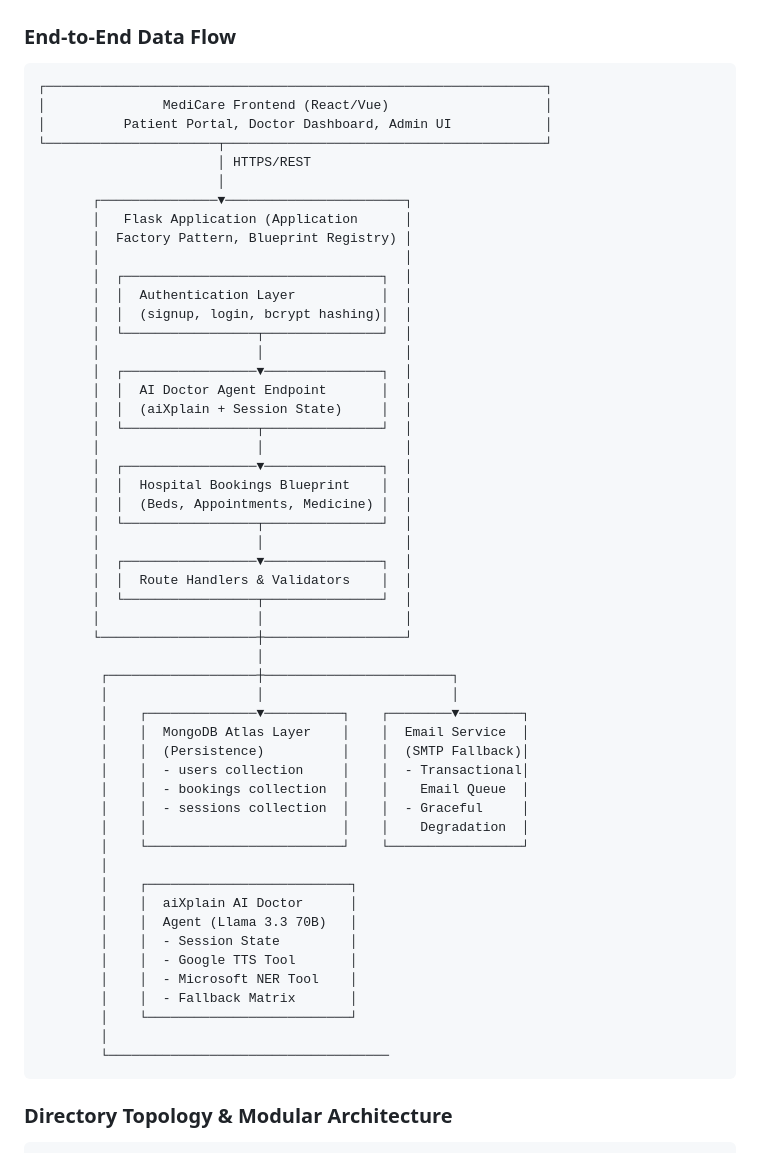
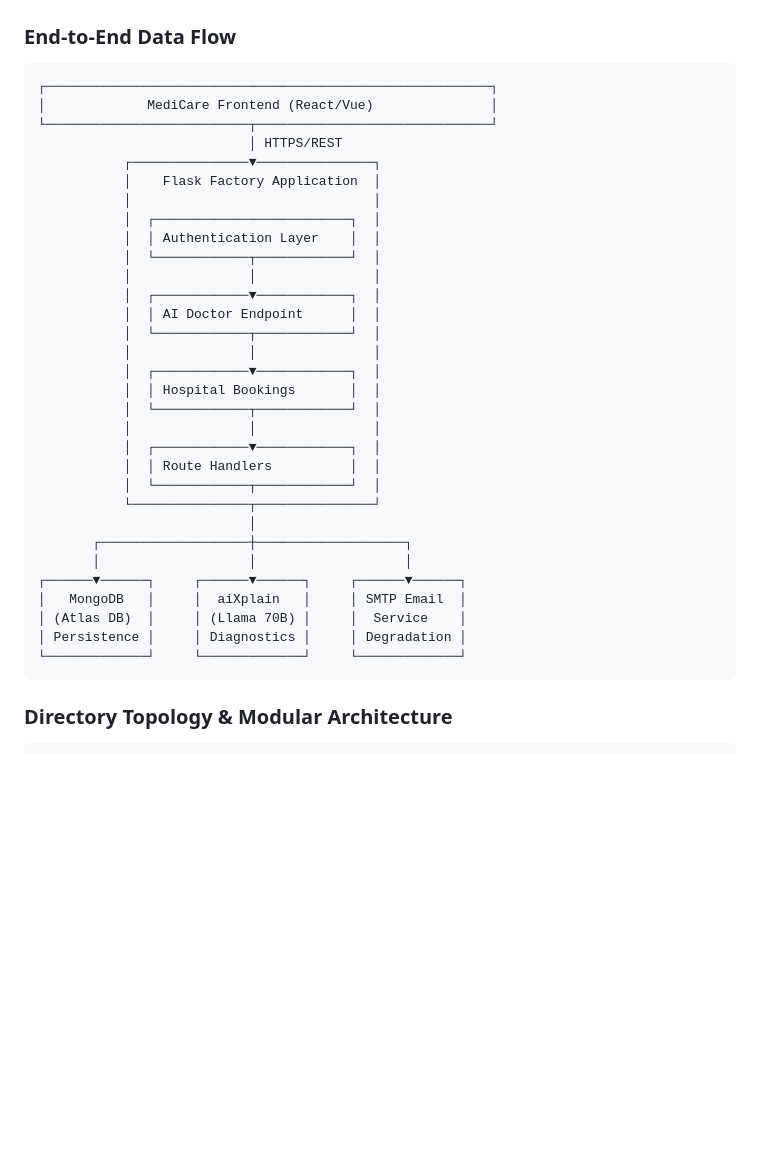
Before and after one commit to Prasad7Paigude/medicare-ai, a Markdown page: README.md, the part around the change. GitHub-like rendering; blank space fills up the shorter version.

Commit message:
Revise end-to-end data flow diagram
Updated the end-to-end data flow diagram to reflect changes in the architecture.

````diff
--- a/README.md
+++ b/README.md
@@ -50,58 +50,37 @@ Following this national validation, the entire codebase underwent a **rigorous p
 ### End-to-End Data Flow
 
 ```
-┌────────────────────────────────────────────────────────────────┐
-│               MediCare Frontend (React/Vue)                    │
-│          Patient Portal, Doctor Dashboard, Admin UI            │
-└──────────────────────┬─────────────────────────────────────────┘
-                       │ HTTPS/REST
-                       │
-       ┌───────────────▼───────────────────────┐
-       │   Flask Application (Application      │
-       │  Factory Pattern, Blueprint Registry) │
-       │                                       │
-       │  ┌─────────────────────────────────┐  │
-       │  │  Authentication Layer           │  │
-       │  │  (signup, login, bcrypt hashing)│  │
-       │  └─────────────────┬───────────────┘  │
-       │                    │                  │
-       │  ┌─────────────────▼───────────────┐  │
-       │  │  AI Doctor Agent Endpoint       │  │
-       │  │  (aiXplain + Session State)     │  │
-       │  └─────────────────┬───────────────┘  │
-       │                    │                  │
-       │  ┌─────────────────▼───────────────┐  │
-       │  │  Hospital Bookings Blueprint    │  │
-       │  │  (Beds, Appointments, Medicine) │  │
-       │  └─────────────────┬───────────────┘  │
-       │                    │                  │
-       │  ┌─────────────────▼───────────────┐  │
-       │  │  Route Handlers & Validators    │  │
-       │  └─────────────────┬───────────────┘  │
-       │                    │                  │
-       └────────────────────┼──────────────────┘
-                            │
-        ┌───────────────────┼────────────────────────┐
-        │                   │                        │
-        │    ┌──────────────▼──────────┐    ┌────────▼────────┐
-        │    │  MongoDB Atlas Layer    │    │  Email Service  │
-        │    │  (Persistence)          │    │  (SMTP Fallback)│
-        │    │  - users collection     │    │  - Transactional│
-        │    │  - bookings collection  │    │    Email Queue  │
-        │    │  - sessions collection  │    │  - Graceful     │
-        │    │                         │    │    Degradation  │
-        │    └─────────────────────────┘    └─────────────────┘
-        │
-        │    ┌──────────────────────────┐
-        │    │  aiXplain AI Doctor      │
-        │    │  Agent (Llama 3.3 70B)   │
-        │    │  - Session State         │
-        │    │  - Google TTS Tool       │
-        │    │  - Microsoft NER Tool    │
-        │    │  - Fallback Matrix       │
-        │    └──────────────────────────┘
-        │
-        └────────────────────────────────────
+┌─────────────────────────────────────────────────────────┐
+│             MediCare Frontend (React/Vue)               │
+└──────────────────────────┬──────────────────────────────┘
+                           │ HTTPS/REST
+           ┌───────────────▼───────────────┐
+           │    Flask Factory Application  │
+           │                               │
+           │  ┌─────────────────────────┐  │
+           │  │ Authentication Layer    │  │
+           │  └────────────┬────────────┘  │
+           │               │               │
+           │  ┌────────────▼────────────┐  │
+           │  │ AI Doctor Endpoint      │  │
+           │  └────────────┬────────────┘  │
+           │               │               │
+           │  ┌────────────▼────────────┐  │
+           │  │ Hospital Bookings       │  │
+           │  └────────────┬────────────┘  │
+           │               │               │
+           │  ┌────────────▼────────────┐  │
+           │  │ Route Handlers          │  │
+           │  └────────────┬────────────┘  │
+           └───────────────┬───────────────┘
+                           │
+       ┌───────────────────┼───────────────────┐
+       │                   │                   │
+┌──────▼──────┐     ┌──────▼──────┐     ┌──────▼──────┐
+│   MongoDB   │     │  aiXplain   │     │ SMTP Email  │
+│ (Atlas DB)  │     │ (Llama 70B) │     │  Service    │
+│ Persistence │     │ Diagnostics │     │ Degradation │
+└─────────────┘     └─────────────┘     └─────────────┘
 ```
 
 ### Directory Topology & Modular Architecture
````
